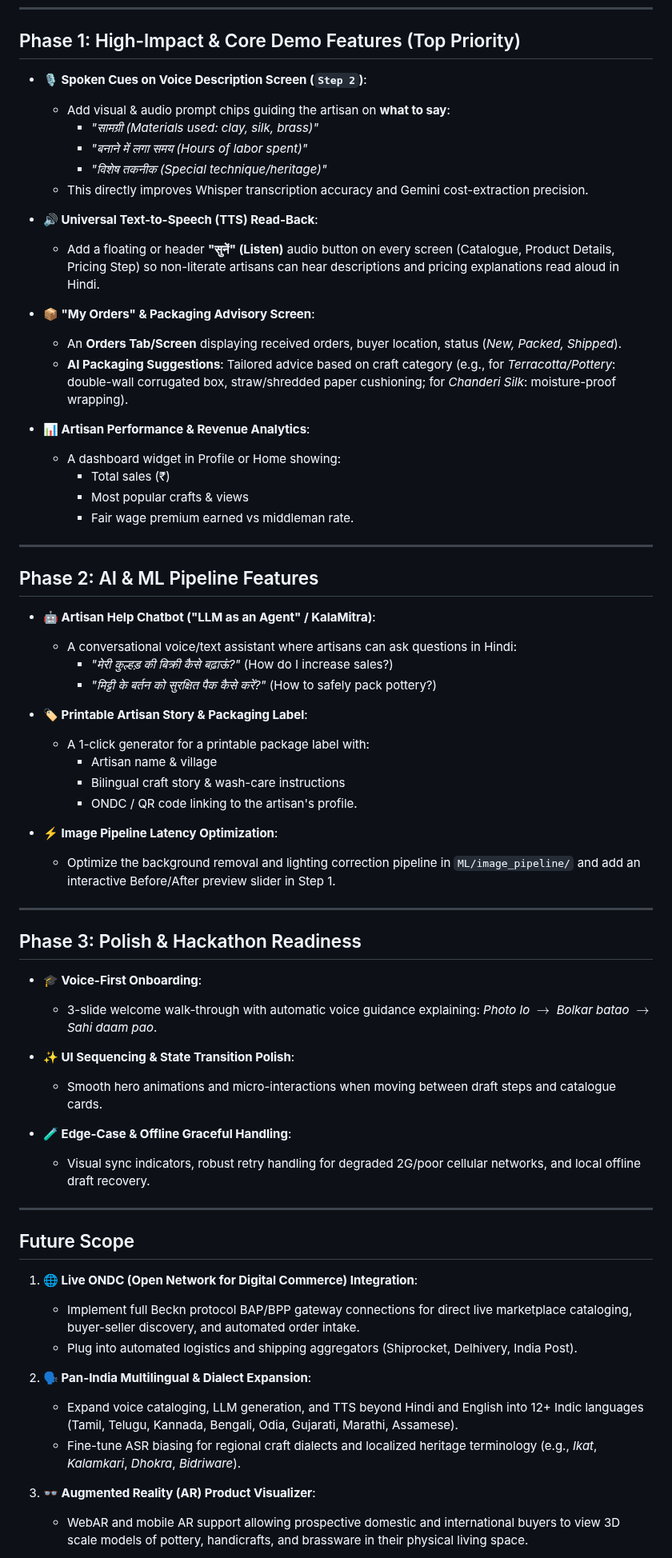
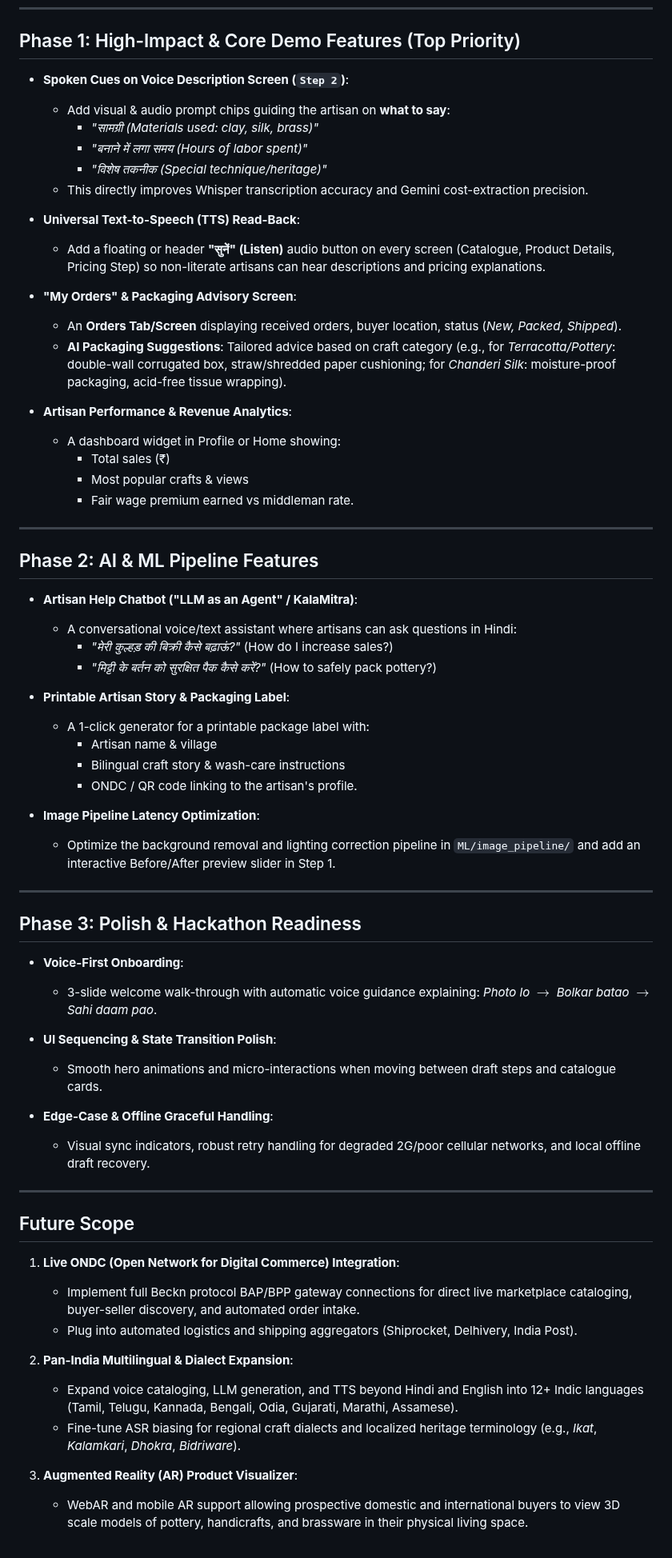
Before and after one commit to kan9667/kalasetu, a Markdown page: docs/Ideas.md, the part around one of its changes. Shown at 80% size. Rendered like a GitHub page.

Commit message:
Remove all emojis from Ideas.md

```diff
--- a/docs/Ideas.md
+++ b/docs/Ideas.md
@@ -5,21 +5,21 @@
 
 ## Phase 1: High-Impact & Core Demo Features (Top Priority)
 
-* **🎙️ Spoken Cues on Voice Description Screen (`Step 2`)**:
+* **Spoken Cues on Voice Description Screen (`Step 2`)**:
   - Add visual & audio prompt chips guiding the artisan on **what to say**:
     - *"सामग्री (Materials used: clay, silk, brass)"*
     - *"बनाने में लगा समय (Hours of labor spent)"*
     - *"विशेष तकनीक (Special technique/heritage)"*
   - This directly improves Whisper transcription accuracy and Gemini cost-extraction precision.
 
-* **🔊 Universal Text-to-Speech (TTS) Read-Back**:
-  - Add a floating or header **"सुनें" (Listen)** audio button on every screen (Catalogue, Product Details, Pricing Step) so non-literate artisans can hear descriptions and pricing explanations read aloud in Hindi.
+* **Universal Text-to-Speech (TTS) Read-Back**:
+  - Add a floating or header **"सुनें" (Listen)** audio button on every screen (Catalogue, Product Details, Pricing Step) so non-literate artisans can hear descriptions and pricing explanations.
 
-* **📦 "My Orders" & Packaging Advisory Screen**:
+* **"My Orders" & Packaging Advisory Screen**:
   - An **Orders Tab/Screen** displaying received orders, buyer location, status (*New, Packed, Shipped*).
-  - **AI Packaging Suggestions**: Tailored advice based on craft category (e.g., for *Terracotta/Pottery*: double-wall corrugated box, straw/shredded paper cushioning; for *Chanderi Silk*: moisture-proof wrapping).
+  - **AI Packaging Suggestions**: Tailored advice based on craft category (e.g., for *Terracotta/Pottery*: double-wall corrugated box, straw/shredded paper cushioning; for *Chanderi Silk*: moisture-proof packaging, acid-free tissue wrapping).
 
-* **📊 Artisan Performance & Revenue Analytics**:
+* **Artisan Performance & Revenue Analytics**:
   - A dashboard widget in Profile or Home showing:
     - Total sales (₹)
     - Most popular crafts & views
@@ -29,45 +29,45 @@
 
 ## Phase 2: AI & ML Pipeline Features
 
-* **🤖 Artisan Help Chatbot ("LLM as an Agent" / KalaMitra)**:
+* **Artisan Help Chatbot ("LLM as an Agent" / KalaMitra)**:
   - A conversational voice/text assistant where artisans can ask questions in Hindi:
     - *"मेरी कुल्हड़ की बिक्री कैसे बढ़ाऊं?"* (How do I increase sales?)
     - *"मिट्टी के बर्तन को सुरक्षित पैक कैसे करें?"* (How to safely pack pottery?)
 
-* **🏷️ Printable Artisan Story & Packaging Label**:
+* **Printable Artisan Story & Packaging Label**:
   - A 1-click generator for a printable package label with:
     - Artisan name & village
     - Bilingual craft story & wash-care instructions
     - ONDC / QR code linking to the artisan's profile.
 
-* **⚡ Image Pipeline Latency Optimization**:
+* **Image Pipeline Latency Optimization**:
   - Optimize the background removal and lighting correction pipeline in `ML/image_pipeline/` and add an interactive Before/After preview slider in Step 1.
 
 ---
 
 ## Phase 3: Polish & Hackathon Readiness
 
-* **🎓 Voice-First Onboarding**:
+* **Voice-First Onboarding**:
   - 3-slide welcome walk-through with automatic voice guidance explaining: *Photo lo $\to$ Bolkar batao $\to$ Sahi daam pao*.
 
-* **✨ UI Sequencing & State Transition Polish**:
+* **UI Sequencing & State Transition Polish**:
   - Smooth hero animations and micro-interactions when moving between draft steps and catalogue cards.
 
-* **🧪 Edge-Case & Offline Graceful Handling**:
+* **Edge-Case & Offline Graceful Handling**:
   - Visual sync indicators, robust retry handling for degraded 2G/poor cellular networks, and local offline draft recovery.
 
 ---
 
 ## Future Scope
 
-1. **🌐 Live ONDC (Open Network for Digital Commerce) Integration**:
+1. **Live ONDC (Open Network for Digital Commerce) Integration**:
    - Implement full Beckn protocol BAP/BPP gateway connections for direct live marketplace cataloging, buyer-seller discovery, and automated order intake.
    - Plug into automated logistics and shipping aggregators (Shiprocket, Delhivery, India Post).
 
-2. **🗣️ Pan-India Multilingual & Dialect Expansion**:
+2. **Pan-India Multilingual & Dialect Expansion**:
    - Expand voice cataloging, LLM generation, and TTS beyond Hindi and English into 12+ Indic languages (Tamil, Telugu, Kannada, Bengali, Odia, Gujarati, Marathi, Assamese).
    - Fine-tune ASR biasing for regional craft dialects and localized heritage terminology (e.g., *Ikat*, *Kalamkari*, *Dhokra*, *Bidriware*).
 
-3. **👓 Augmented Reality (AR) Product Visualizer**:
+3. **Augmented Reality (AR) Product Visualizer**:
    - WebAR and mobile AR support allowing prospective domestic and international buyers to view 3D scale models of pottery, handicrafts, and brassware in their physical living space.
 
```
Also changed, not shown: other parts of docs/Ideas.md (+2 -2 lines).
